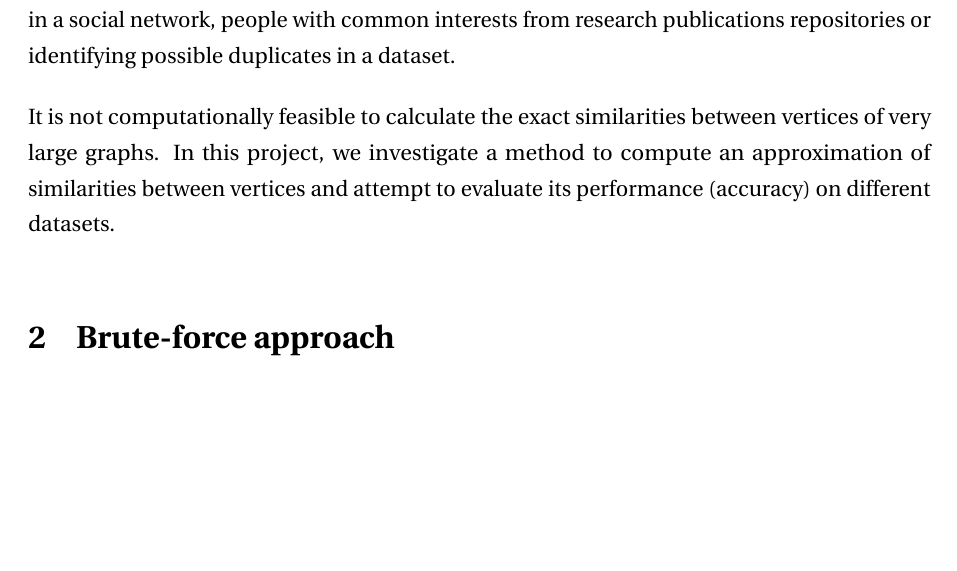
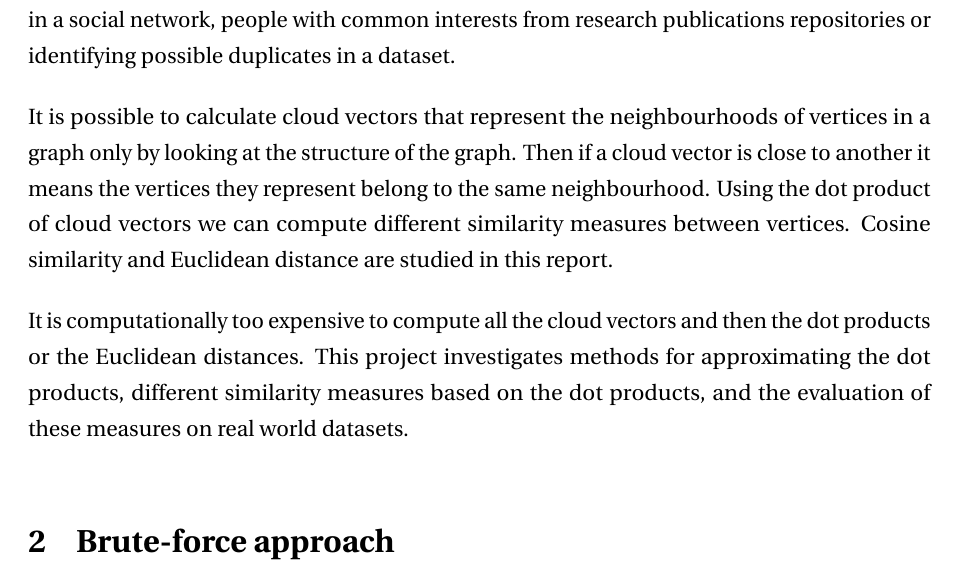
Before and after one commit to vladvelici/3yp, a LaTeX document (reports/final/final.tex): part of page 4 of 16, cut so that both start at the same text, the shorter picture padded with empty space. Compiled offline with pdfLaTeX.

Commit message:
fr: Introduction

```diff
--- a/reports/final/final.tex
+++ b/reports/final/final.tex
@@ -112,11 +112,23 @@ problem are finding \textit{people you may know} in a social network, people wit
 common interests from research publications repositories or identifying possible
 duplicates in a dataset.
 
+It is possible to calculate cloud vectors that represent the neighbourhoods of
+vertices in a graph only by looking at the structure of the graph. Then if a cloud
+vector is close to another it means the vertices they represent belong to the same
+neighbourhood. Using the dot product of cloud vectors we can compute different
+similarity measures between vertices. Cosine similarity and Euclidean distance
+are studied in this report.
 
-It is not computationally feasible to calculate the exact similarities between
-vertices of very large graphs. In this project, we investigate a method to compute
-an approximation of similarities between vertices and attempt to evaluate its
-performance (accuracy) on different datasets.
+It is computationally too expensive to compute all the cloud vectors and then
+the dot products or the Euclidean distances. This project investigates methods
+for approximating the dot products, different similarity measures based on the
+dot products, and the evaluation of these measures on real world datasets.
+
+%
+%-------------------------------------------------------------------------------
+% BRUTE FORCE
+%-------------------------------------------------------------------------------
+%
 
 
 %
```
